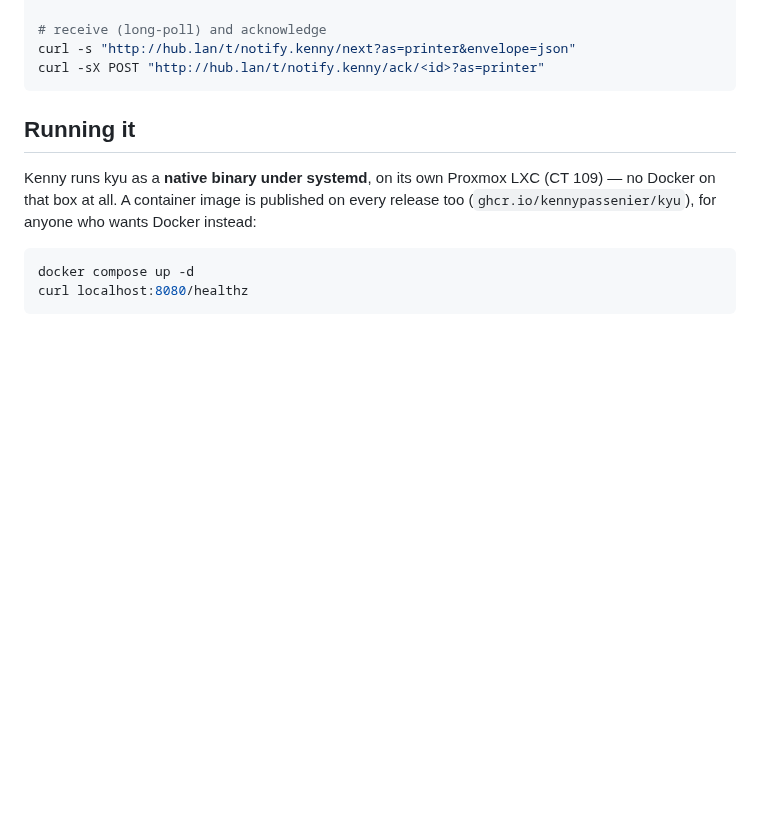
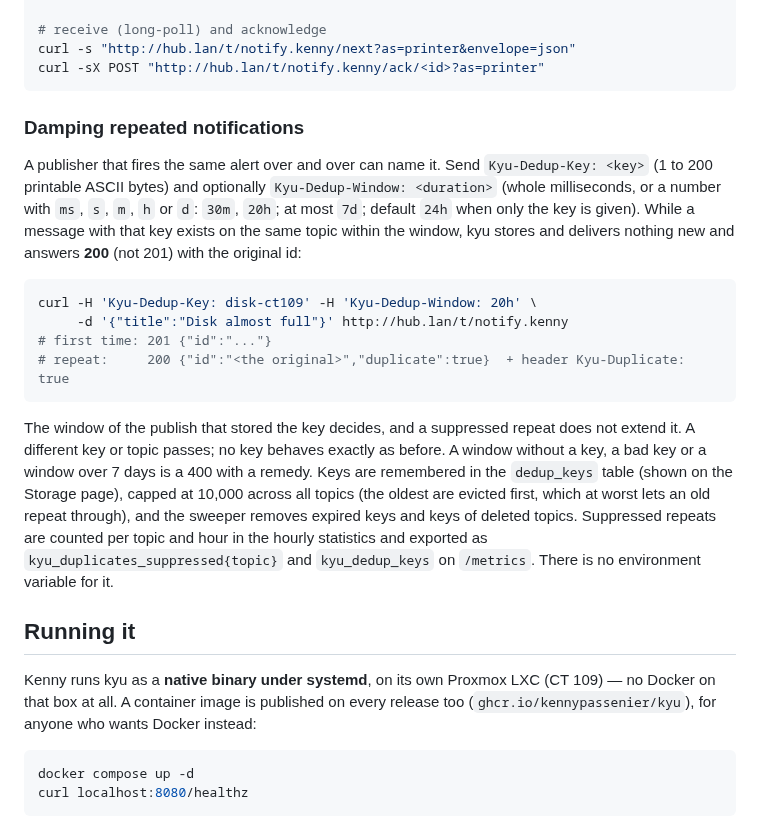
Before and after one commit to kennypassenier/kyu, a Markdown page: README.md, the part around the change. Drawn GitHub-style; blank space fills up the shorter version.

Commit message:
Document publish damping [meta]
Co-Authored-By: Claude Opus 5.5 <noreply@anthropic.com>

````diff
--- a/README.md
+++ b/README.md
@@ -44,6 +44,34 @@ curl -H 'content-type: application/json' \
 curl -s "http://hub.lan/t/notify.kenny/next?as=printer&envelope=json"
 curl -sX POST "http://hub.lan/t/notify.kenny/ack/<id>?as=printer"
 ```
+
+### Damping repeated notifications
+
+A publisher that fires the same alert over and over can name it. Send
+`Kyu-Dedup-Key: <key>` (1 to 200 printable ASCII bytes) and optionally
+`Kyu-Dedup-Window: <duration>` (whole milliseconds, or a number with `ms`,
+`s`, `m`, `h` or `d`: `30m`, `20h`; at most `7d`; default `24h` when only the
+key is given). While a message with that key exists on the same topic within
+the window, kyu stores and delivers nothing new and answers **200** (not 201)
+with the original id:
+
+```bash
+curl -H 'Kyu-Dedup-Key: disk-ct109' -H 'Kyu-Dedup-Window: 20h' \
+     -d '{"title":"Disk almost full"}' http://hub.lan/t/notify.kenny
+# first time: 201 {"id":"..."}
+# repeat:     200 {"id":"<the original>","duplicate":true}  + header Kyu-Duplicate: true
+```
+
+The window of the publish that stored the key decides, and a suppressed
+repeat does not extend it. A different key or topic passes; no key behaves
+exactly as before. A window without a key, a bad key or a window over 7 days
+is a 400 with a remedy. Keys are remembered in the `dedup_keys` table
+(shown on the Storage page), capped at 10,000 across all topics (the oldest
+are evicted first, which at worst lets an old repeat through), and the
+sweeper removes expired keys and keys of deleted topics. Suppressed repeats
+are counted per topic and hour in the hourly statistics and exported as
+`kyu_duplicates_suppressed{topic}` and `kyu_dedup_keys` on `/metrics`.
+There is no environment variable for it.
 
 ## Running it
 
````
Also changed, not shown: CHANGELOG.md (+9 -0 lines), docs/FEATURES.md (+12 -0 lines).
